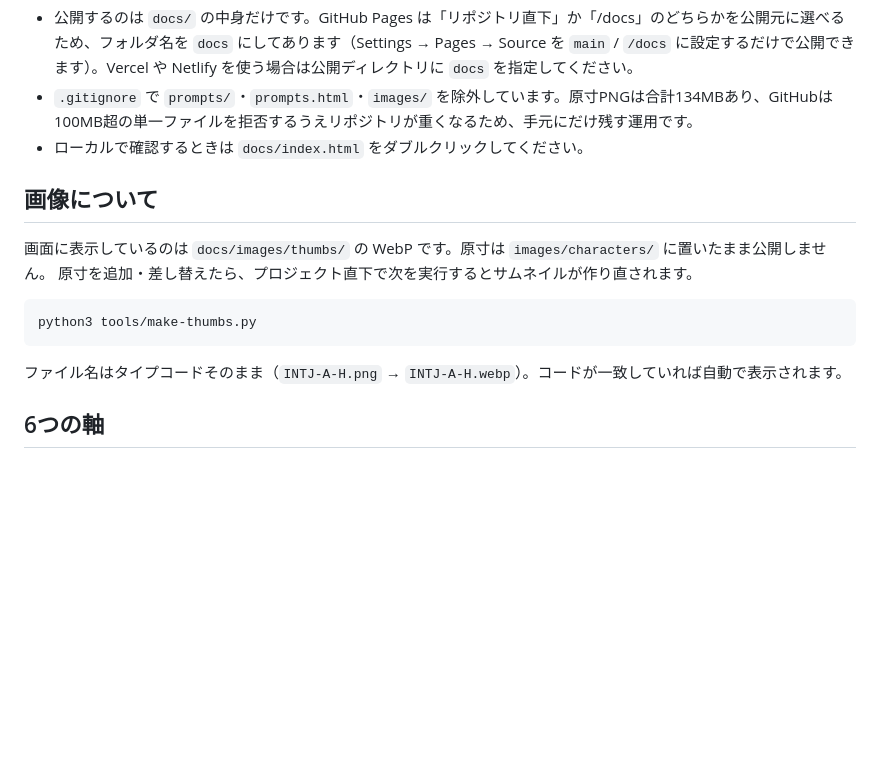
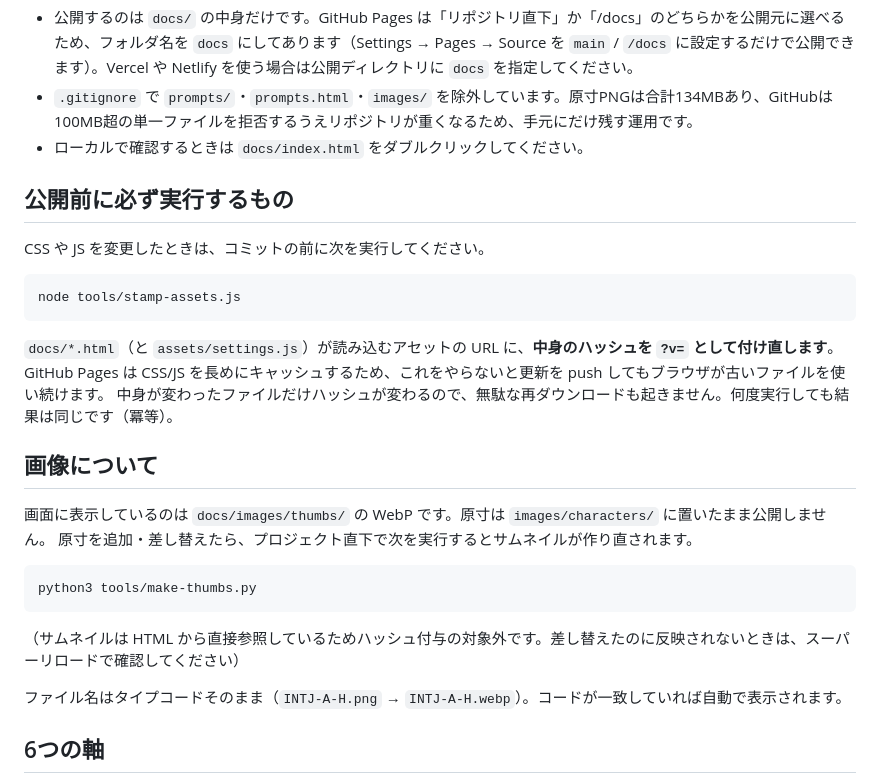
Before and after one commit to wonderbrothers/64monsters, a Markdown page: README.md, the part around the change. Drawn GitHub-style; blank space fills up the shorter version.

Commit message:
READMEにキャッシュ対策の手順を追記

````diff
--- a/README.md
+++ b/README.md
@@ -28,6 +28,18 @@ tools/make-thumbs.py      サムネイル生成スクリプト
 - `.gitignore` で `prompts/`・`prompts.html`・`images/` を除外しています。原寸PNGは合計134MBあり、GitHubは100MB超の単一ファイルを拒否するうえリポジトリが重くなるため、手元にだけ残す運用です。
 - ローカルで確認するときは `docs/index.html` をダブルクリックしてください。
 
+## 公開前に必ず実行するもの
+
+CSS や JS を変更したときは、コミットの前に次を実行してください。
+
+```bash
+node tools/stamp-assets.js
+```
+
+`docs/*.html`（と `assets/settings.js`）が読み込むアセットの URL に、**中身のハッシュを `?v=` として付け直します**。
+GitHub Pages は CSS/JS を長めにキャッシュするため、これをやらないと更新を push してもブラウザが古いファイルを使い続けます。
+中身が変わったファイルだけハッシュが変わるので、無駄な再ダウンロードも起きません。何度実行しても結果は同じです（冪等）。
+
 ## 画像について
 
 画面に表示しているのは `docs/images/thumbs/` の WebP です。原寸は `images/characters/` に置いたまま公開しません。
@@ -36,6 +48,8 @@ tools/make-thumbs.py      サムネイル生成スクリプト
 ```bash
 python3 tools/make-thumbs.py
 ```
+
+（サムネイルは HTML から直接参照しているためハッシュ付与の対象外です。差し替えたのに反映されないときは、スーパーリロードで確認してください）
 
 ファイル名はタイプコードそのまま（`INTJ-A-H.png` → `INTJ-A-H.webp`）。コードが一致していれば自動で表示されます。
 
````
